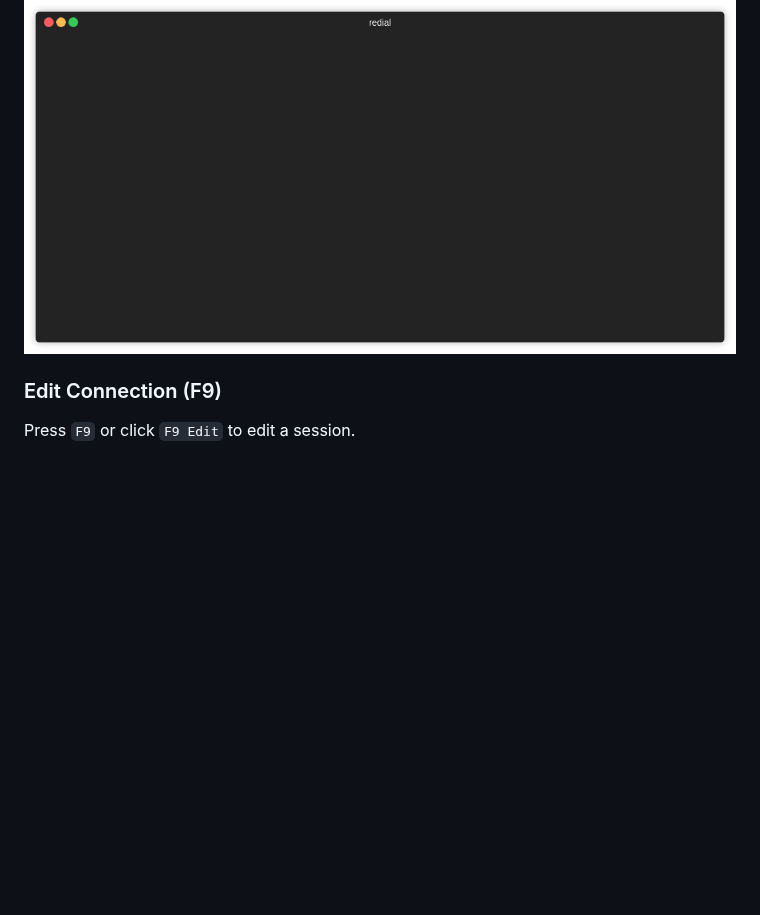
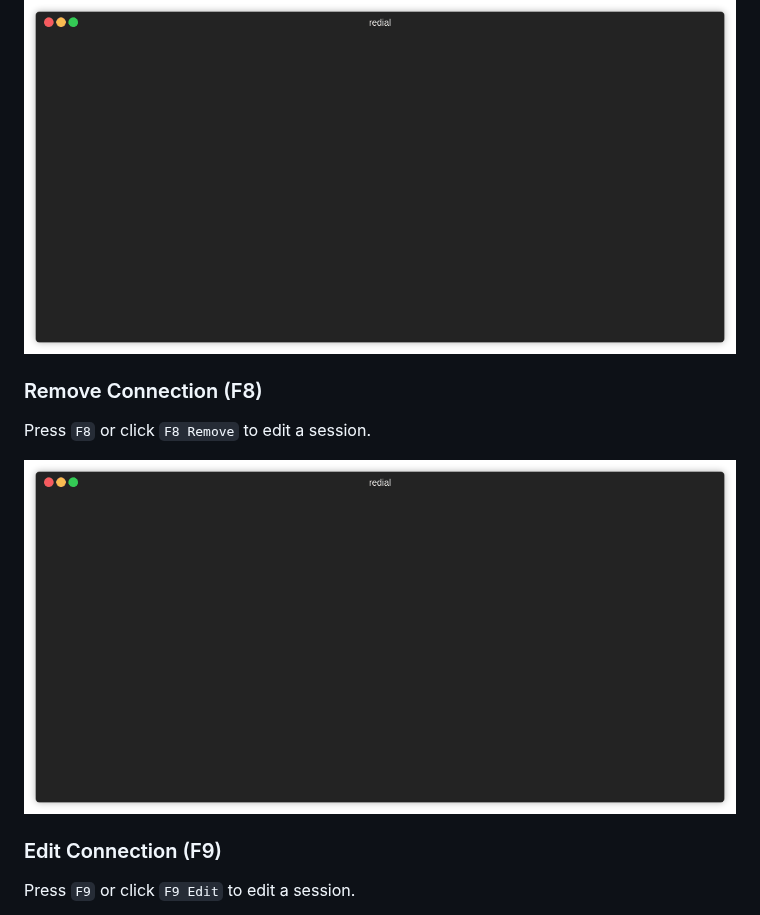
Before and after one commit to taypo/redial, a Markdown page: README.md, the part around the change. Rendered like a GitHub page; pictures changed too: gifs/remove.gif (added); blank space fills up the shorter version.

Commit message:
remove added

```diff
--- a/README.md
+++ b/README.md
@@ -63,6 +63,12 @@ Press `F5` or click `F5 Browse` to open mc (Midnight Commander) session.
 
 ![mc_gif](/gifs/mc.gif)
 
+### Remove Connection (F8)
+
+Press `F8` or click `F8 Remove` to edit a session.
+
+![edit_gif](/gifs/remove.gif)
+
 ### Edit Connection (F9)
 
 Press `F9` or click `F9 Edit` to edit a session.
```
